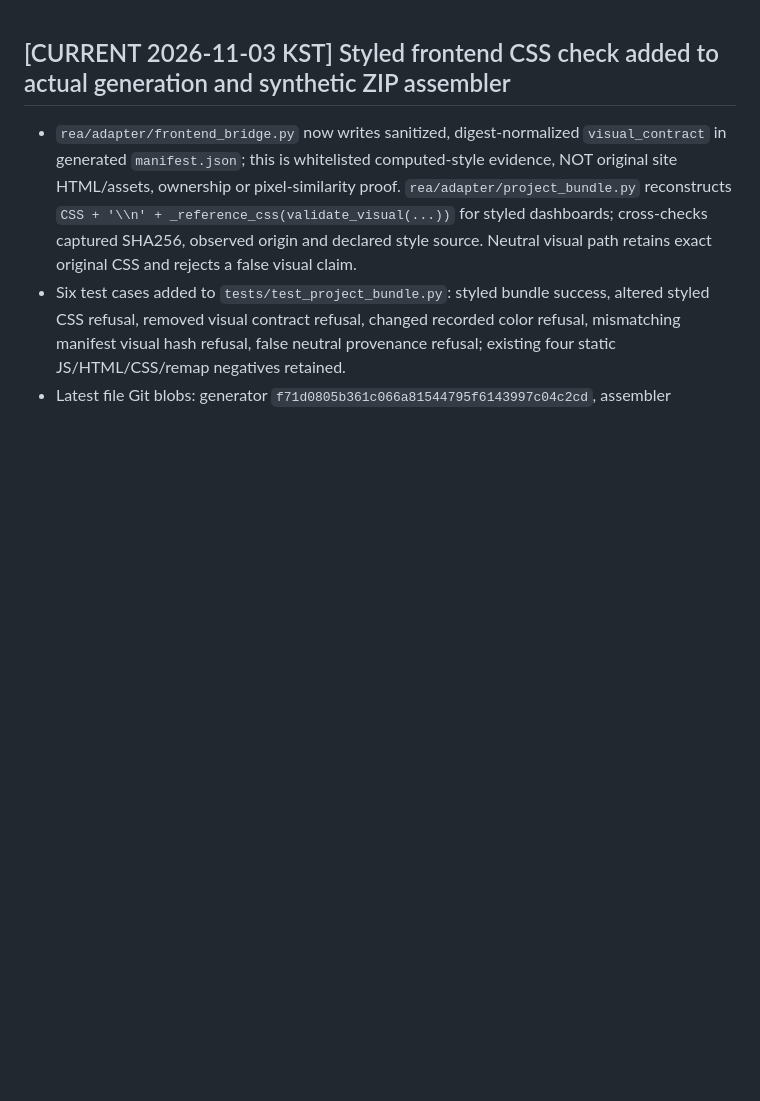
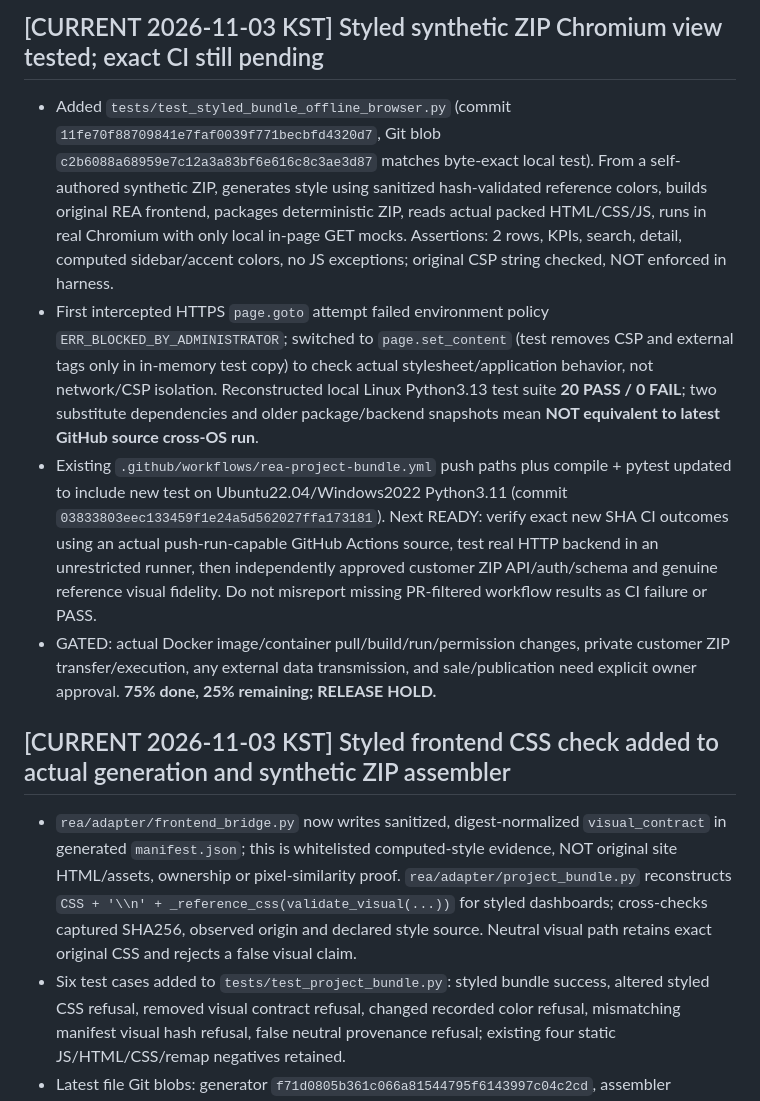
Before and after one commit to hibi89/REA_Web, a Markdown page: docs/17_NEXT_TASK.md, the part around the change. GitHub-like rendering; blank space fills up the shorter version.

Commit message:
docs(rea): record styled ZIP Chromium browser regression and limitations

```diff
--- a/docs/17_NEXT_TASK.md
+++ b/docs/17_NEXT_TASK.md
@@ -1,3 +1,9 @@
+## [CURRENT 2026-11-03 KST] Styled synthetic ZIP Chromium view tested; exact CI still pending
+- Added `tests/test_styled_bundle_offline_browser.py` (commit `11fe70f88709841e7faf0039f771becbfd4320d7`, Git blob `c2b6088a68959e7c12a3a83bf6e616c8c3ae3d87` matches byte-exact local test). From a self-authored synthetic ZIP, generates style using sanitized hash-validated reference colors, builds original REA frontend, packages deterministic ZIP, reads actual packed HTML/CSS/JS, runs in real Chromium with only local in-page GET mocks. Assertions: 2 rows, KPIs, search, detail, computed sidebar/accent colors, no JS exceptions; original CSP string checked, NOT enforced in harness.
+- First intercepted HTTPS `page.goto` attempt failed environment policy `ERR_BLOCKED_BY_ADMINISTRATOR`; switched to `page.set_content` (test removes CSP and external tags only in in-memory test copy) to check actual stylesheet/application behavior, not network/CSP isolation. Reconstructed local Linux Python3.13 test suite **20 PASS / 0 FAIL**; two substitute dependencies and older package/backend snapshots mean **NOT equivalent to latest GitHub source cross-OS run**.
+- Existing `.github/workflows/rea-project-bundle.yml` push paths plus compile + pytest updated to include new test on Ubuntu22.04/Windows2022 Python3.11 (commit `03833803eec133459f1e24a5d562027ffa173181`). Next READY: verify exact new SHA CI outcomes using an actual push-run-capable GitHub Actions source, test real HTTP backend in an unrestricted runner, then independently approved customer ZIP API/auth/schema and genuine reference visual fidelity. Do not misreport missing PR-filtered workflow results as CI failure or PASS.
+- GATED: actual Docker image/container pull/build/run/permission changes, private customer ZIP transfer/execution, any external data transmission, and sale/publication need explicit owner approval. **75% done, 25% remaining; RELEASE HOLD.**
+
 ## [CURRENT 2026-11-03 KST] Styled frontend CSS check added to actual generation and synthetic ZIP assembler
 - `rea/adapter/frontend_bridge.py` now writes sanitized, digest-normalized `visual_contract` in generated `manifest.json`; this is whitelisted computed-style evidence, NOT original site HTML/assets, ownership or pixel-similarity proof. `rea/adapter/project_bundle.py` reconstructs `CSS + '\\n' + _reference_css(validate_visual(...))` for styled dashboards; cross-checks captured SHA256, observed origin and declared style source. Neutral visual path retains exact original CSS and rejects a false visual claim.
 - Six test cases added to `tests/test_project_bundle.py`: styled bundle success, altered styled CSS refusal, removed visual contract refusal, changed recorded color refusal, mismatching manifest visual hash refusal, false neutral provenance refusal; existing four static JS/HTML/CSS/remap negatives retained.
```
